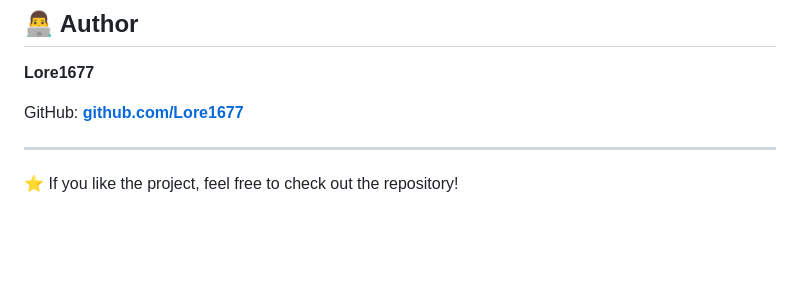
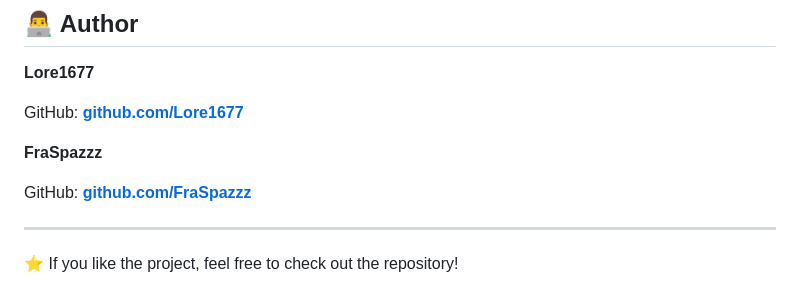
Before and after one commit to Lore1677/Gamezy, a Markdown page: README.md, the part around the change. Drawn GitHub-style; blank space fills up the shorter version.

Commit message:
modificato README.md, aggiunto secondo autore/campione

```diff
--- a/README.md
+++ b/README.md
@@ -135,6 +135,11 @@ Gamezy was originally created as a school project and can continue to be improve
 GitHub:
 **[github.com/Lore1677](https://github.com/Lore1677)**
 
+**FraSpazzz**
+
+GitHub:
+**[github.com/FraSpazzz](https://github.com/FraSpazzz)**
+
 ---
 
 ⭐ If you like the project, feel free to check out the repository!
```
